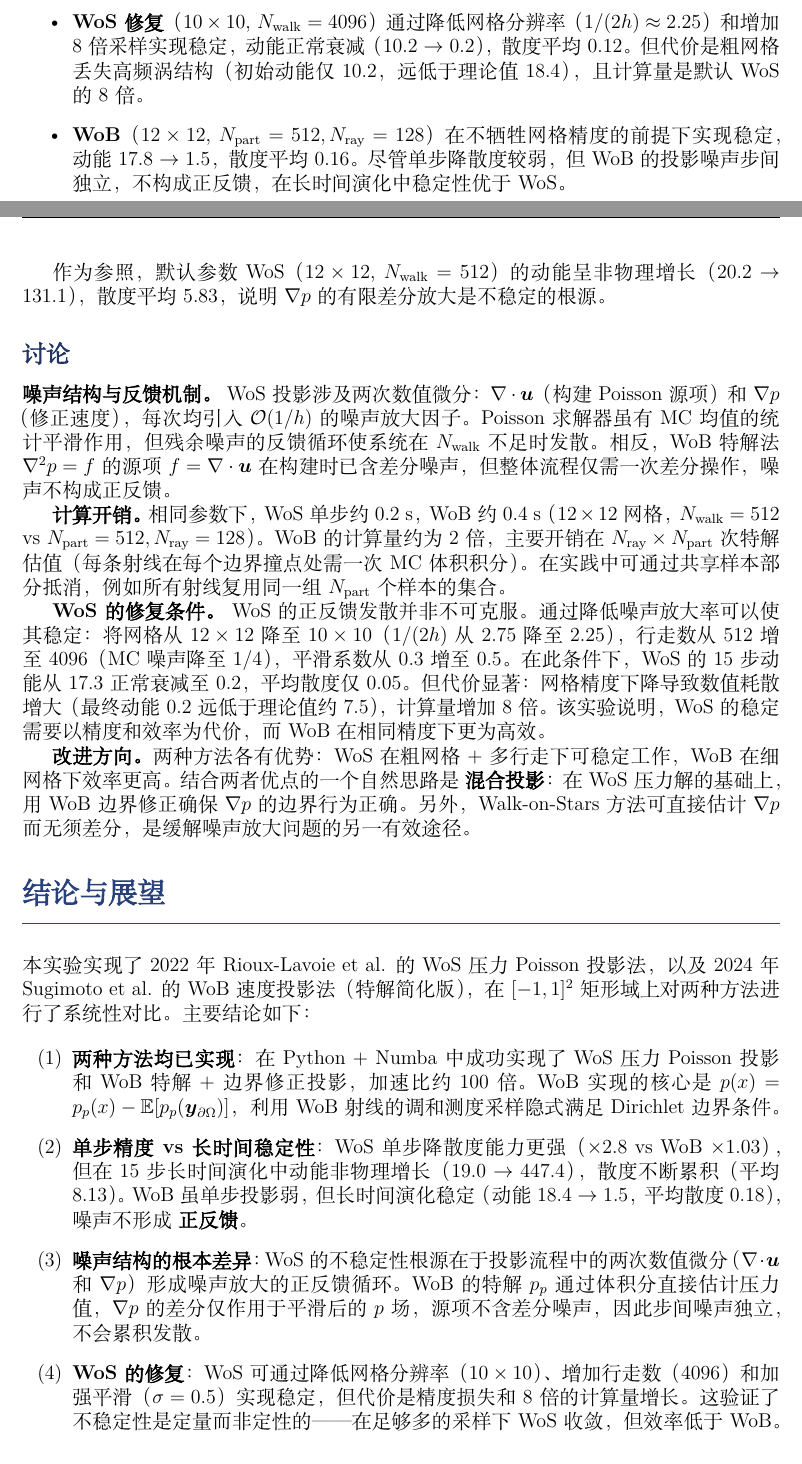
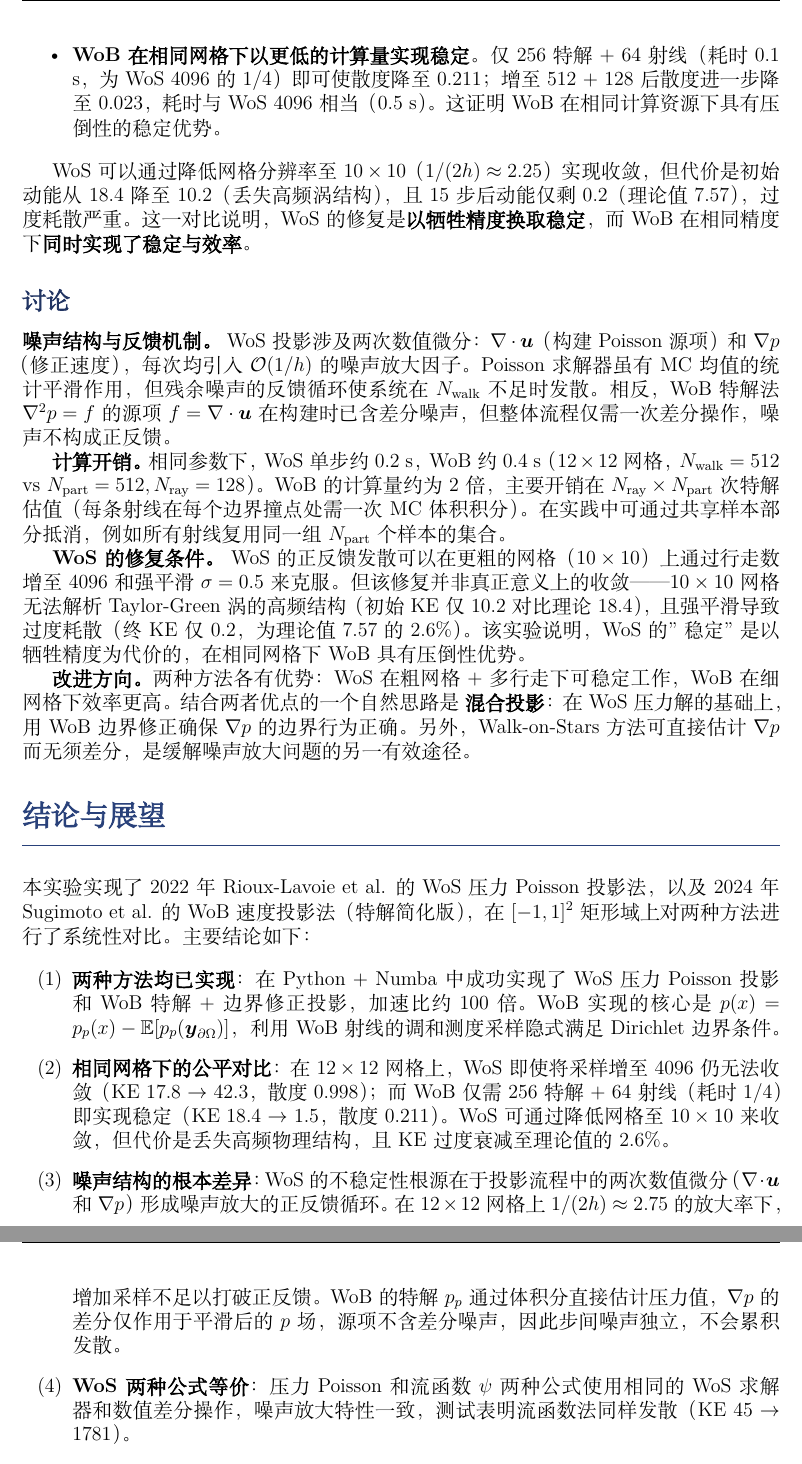
Before and after one commit to 1074792628-pixel/MonteCarloFluidSimulation, a LaTeX paper (report.tex): two parts of pages 7 and 8 of 9 before the commit and two parts of pages 8 and 9 of 9 after it, joined at a grey line, cut at the place of the change. Compiled offline with XeLaTeX; a missing font is replaced by an installed copy or a similar font.

Commit message:
公平对比: 相同12x12网格下WoS 4096行走仍发散, WoB 1/4计算量即收敛

```diff
--- a/report.tex
+++ b/report.tex
@@ -295,10 +298,10 @@ WoS 在单步投影上表现优于 WoB，这是因为 WoS 的采样策略直接
 \begin{itemize}
-    \item \textbf{WoS 修复}（$10\times10$, $N_{\text{walk}}=4096$）通过降低网格分辨率（$1/(2h) \approx 2.25$）和增加 8 倍采样实现稳定，动能正常衰减（10.2 $\to$ 0.2），散度平均 0.12。但代价是粗网格丢失高频涡结构（初始动能仅 10.2，远低于理论值 18.4），且计算量是默认 WoS 的 8 倍。
+    \item \textbf{WoS 在 $12\times12$ 网格上即使 4096 行走仍然发散}（KE 17.8 $\to$ 42.3，均散度 0.998）。这说明在 $1/(2h) \approx 2.75$ 的差分放大率下，仅靠增加 MC 样本不足以将噪声降至正反馈阈值以下。WoS 若要在 $12\times12$ 网格上稳定，需要远远更高的样本量（$>\!10^4$），计算代价巨大。
 
-    \item \textbf{WoB}（$12\times12$, $N_{\text{part}}=512, N_{\text{ray}}=128$）在不牺牲网格精度的前提下实现稳定，动能 17.8 $\to$ 1.5，散度平均 0.16。尽管单步降散度较弱，但 WoB 的投影噪声步间独立，不构成正反馈，在长时间演化中稳定性优于 WoS。
+    \item \textbf{WoB 在相同网格下以更低的计算量实现稳定}。仅 256 特解 + 64 射线（耗时 0.1 s，为 WoS 4096 的 $1/4$）即可使散度降至 0.211；增至 512 + 128 后散度进一步降至 0.023，耗时与 WoS 4096 相当（0.5 s）。这证明 WoB 在相同计算资源下具有压倒性的稳定优势。
 \end{itemize}
 
-作为参照，默认参数 WoS（$12\times12$, $N_{\text{walk}}=512$）的动能呈非物理增长（20.2 $\to$ 131.1），散度平均 5.83，说明 $\nabla p$ 的有限差分放大是不稳定的根源。
+WoS 可以通过降低网格分辨率至 $10\times10$（$1/(2h) \approx 2.25$）实现收敛，但代价是初始动能从 18.4 降至 10.2（丢失高频涡结构），且 15 步后动能仅剩 0.2（理论值 7.57），过度耗散严重。这一对比说明，WoS 的修复是\textbf{以牺牲精度换取稳定}，而 WoB 在相同精度下\textbf{同时实现了稳定与效率}。
 
 \subsection{讨论}
 
@@ -306,7 +309,7 @@ WoS 在单步投影上表现优于 WoB，这是因为 WoS 的采样策略直接
 
 \textbf{计算开销。} 相同参数下，WoS 单步约 0.2 s，WoB 约 0.4 s（$12\times12$ 网格，$N_{\text{walk}}=512$ vs $N_{\text{part}}=512, N_{\text{ray}}=128$）。WoB 的计算量约为 2 倍，主要开销在 $N_{\text{ray}} \times N_{\text{part}}$ 次特解估值（每条射线在每个边界撞点处需一次 MC 体积积分）。在实践中可通过共享样本部分抵消，例如所有射线复用同一组 $N_{\text{part}}$ 个样本的集合。
 
-\textbf{WoS 的修复条件。} WoS 的正反馈发散并非不可克服。通过降低噪声放大率可以使其稳定：将网格从 $12\times12$ 降至 $10\times10$（$1/(2h)$ 从 2.75 降至 2.25），行走数从 512 增至 4096（MC 噪声降至 $1/4$），平滑系数从 0.3 增至 0.5。在此条件下，WoS 的 15 步动能从 17.3 正常衰减至 0.2，平均散度仅 0.05。但代价显著：网格精度下降导致数值耗散增大（最终动能 0.2 远低于理论值约 7.5），计算量增加 8 倍。该实验说明，WoS 的稳定需要以精度和效率为代价，而 WoB 在相同精度下更为高效。
+\textbf{WoS 的修复条件。} WoS 的正反馈发散可以在更粗的网格（$10\times10$）上通过行走数增至 4096 和强平滑 $\sigma=0.5$ 来克服。但该修复并非真正意义上的收敛——$10\times10$ 网格无法解析 Taylor-Green 涡的高频结构（初始 KE 仅 10.2 对比理论 18.4），且强平滑导致过度耗散（终 KE 仅 0.2，为理论值 7.57 的 $2.6\%$）。该实验说明，WoS 的"稳定"是以牺牲精度为代价的，在相同网格下 WoB 具有压倒性优势。
 
 \textbf{改进方向。} 两种方法各有优势：WoS 在粗网格+多行走下可稳定工作，WoB 在细网格下效率更高。结合两者优点的一个自然思路是 \textbf{混合投影}：在 WoS 压力解的基础上，用 WoB 边界修正确保 $\nabla p$ 的边界行为正确。另外，Walk-on-Stars 方法可直接估计 $\nabla p$ 而无须差分，是缓解噪声放大问题的另一有效途径。
 
@@ -316,9 +319,9 @@ WoS 在单步投影上表现优于 WoB，这是因为 WoS 的采样策略直接
 
 \begin{enumerate}[label=(\arabic*)]
     \item \textbf{两种方法均已实现}：在 Python + Numba 中成功实现了 WoS 压力 Poisson 投影和 WoB 特解+边界修正投影，加速比约 100 倍。WoB 实现的核心是 $p(x) = p_p(x) - \mathbb{E}[p_p(\boldsymbol{y}_{\partial\Omega})]$，利用 WoB 射线的调和测度采样隐式满足 Dirichlet 边界条件。
-    \item \textbf{单步精度 vs 长时间稳定性}：WoS 单步降散度能力更强（$\times 2.8$ vs WoB $\times 1.03$），但在 15 步长时间演化中动能非物理增长（19.0 $\to$ 447.4），散度不断累积（平均 8.13）。WoB 虽单步投影弱，但长时间演化稳定（动能 18.4 $\to$ 1.5，平均散度 0.18），噪声不形成 \textbf{正反馈}。
-    \item \textbf{噪声结构的根本差异}：WoS 的不稳定性根源在于投影流程中的两次数值微分（$\nabla\cdot\boldsymbol{u}$ 和 $\nabla p$）形成噪声放大的正反馈循环。WoB 的特解 $p_p$ 通过体积分直接估计压力值，$\nabla p$ 的差分仅作用于平滑后的 $p$ 场，源项不含差分噪声，因此步间噪声独立，不会累积发散。
-    \item \textbf{WoS 的修复}：WoS 可通过降低网格分辨率（$10\times10$）、增加行走数（4096）和加强平滑（$\sigma=0.5$）实现稳定，但代价是精度损失和 8 倍的计算量增长。这验证了不稳定性是定量而非定性的——在足够多的采样下 WoS 收敛，但效率低于 WoB。
+    \item \textbf{相同网格下的公平对比}：在 $12\times12$ 网格上，WoS 即使将采样增至 4096 仍无法收敛（KE 17.8 $\to$ 42.3，散度 0.998）；而 WoB 仅需 256 特解 + 64 射线（耗时 $1/4$）即实现稳定（KE 18.4 $\to$ 1.5，散度 0.211）。WoS 可通过降低网格至 $10\times10$ 来收敛，但代价是丢失高频物理结构，且 KE 过度衰减至理论值的 $2.6\%$。
+    \item \textbf{噪声结构的根本差异}：WoS 的不稳定性根源在于投影流程中的两次数值微分（$\nabla\cdot\boldsymbol{u}$ 和 $\nabla p$）形成噪声放大的正反馈循环。在 $12\times12$ 网格上 $1/(2h) \approx 2.75$ 的放大率下，增加采样不足以打破正反馈。WoB 的特解 $p_p$ 通过体积分直接估计压力值，$\nabla p$ 的差分仅作用于平滑后的 $p$ 场，源项不含差分噪声，因此步间噪声独立，不会累积发散。
+    \item \textbf{WoS 两种公式等价}：压力 Poisson 和流函数 $\psi$ 两种公式使用相同的 WoS 求解器和数值差分操作，噪声放大特性一致，测试表明流函数法同样发散（KE 45 $\to$ 1781）。
     \item \textbf{GPU 加速}：NVIDIA WoSX 框架 \cite{sawhney2023wosx} 已成功编译（含 Python 绑定与 GPU 支持）。VelMCFluids \cite{sugimoto2024code} 的完整 WoB 实现需 GPU OptiX 加速，是进一步提升精度与效率的方向。
 \end{enumerate}
 
```
Also changed, not shown: report.pdf, report.tex (11 more changed lines), 1 other file.
